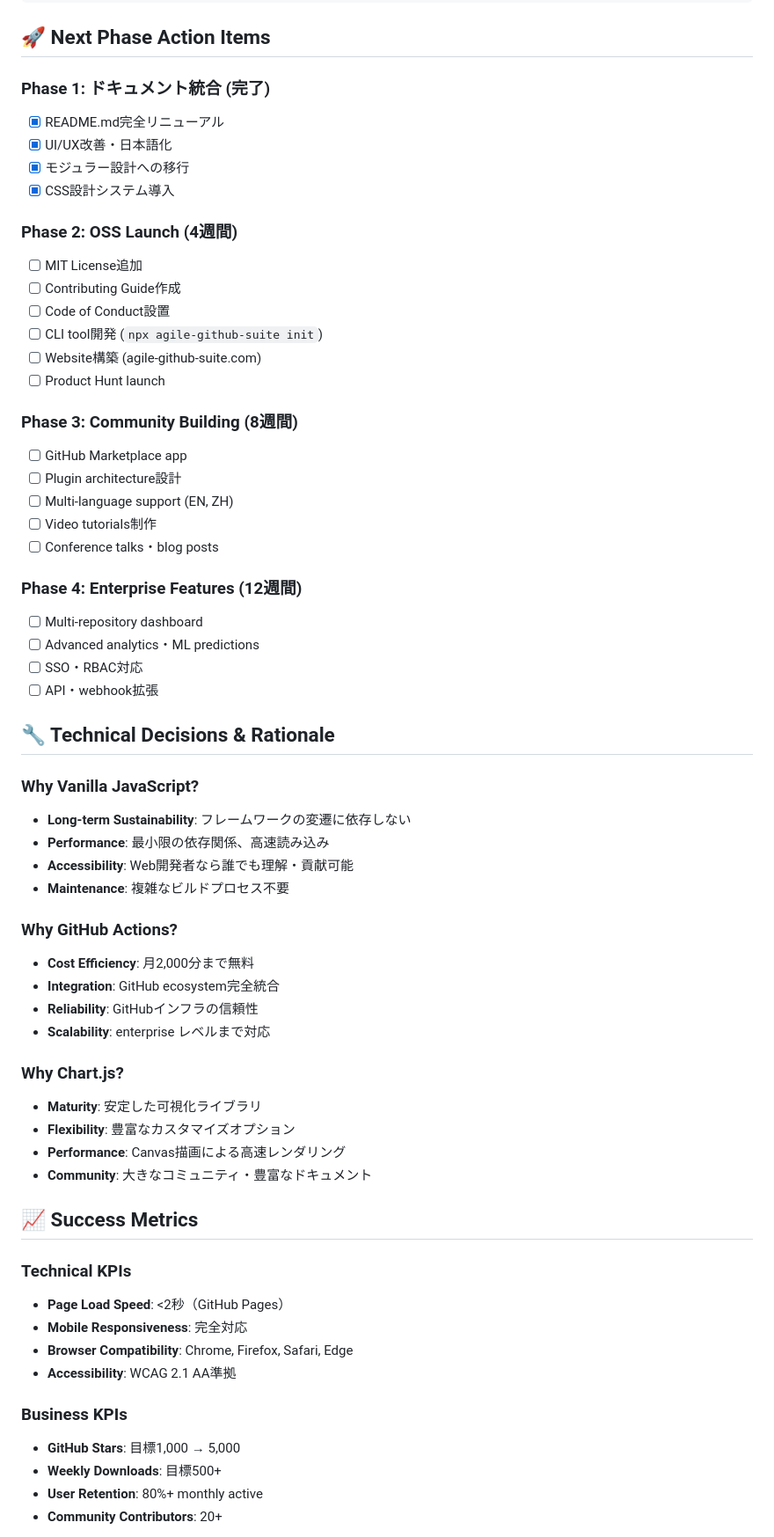
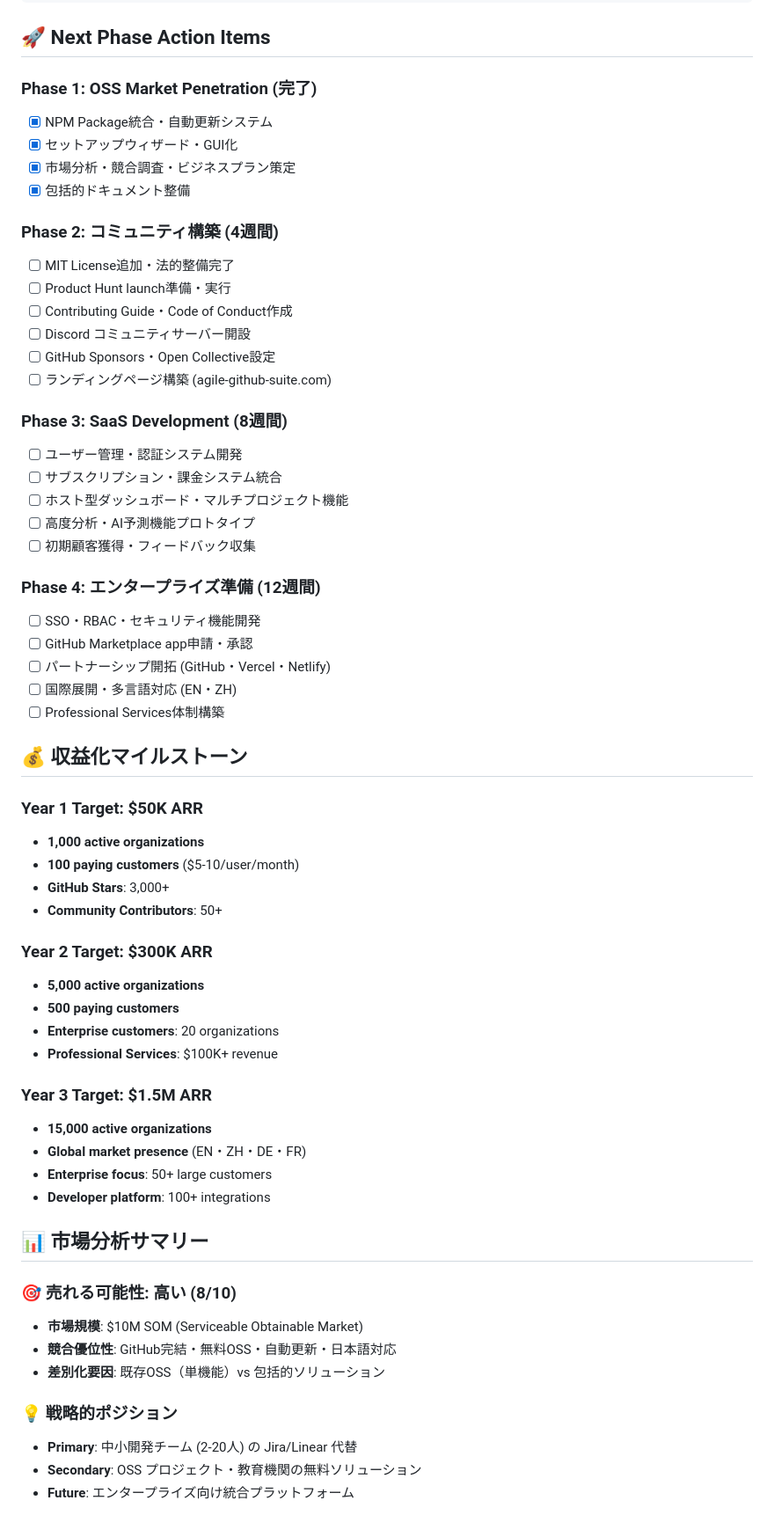
Before and after one commit to pandalize/agile, a Markdown page: CLAUDE.md, the part around one of its changes. Shown at 88% size. Drawn GitHub-style.

```diff
--- a/CLAUDE.md
+++ b/CLAUDE.md
@@ -182,64 +182,63 @@ docs/assets/
 
 ## 🚀 Next Phase Action Items
 
-### Phase 1: ドキュメント統合 (完了)
-- [x] README.md完全リニューアル
-- [x] UI/UX改善・日本語化
-- [x] モジュラー設計への移行
-- [x] CSS設計システム導入
+### Phase 1: OSS Market Penetration (完了)
+- [x] NPM Package統合・自動更新システム
+- [x] セットアップウィザード・GUI化
+- [x] 市場分析・競合調査・ビジネスプラン策定
+- [x] 包括的ドキュメント整備
 
-### Phase 2: OSS Launch (4週間)
-- [ ] MIT License追加
-- [ ] Contributing Guide作成
-- [ ] Code of Conduct設置
-- [ ] CLI tool開発 (`npx agile-github-suite init`)
-- [ ] Website構築 (agile-github-suite.com)
-- [ ] Product Hunt launch
+### Phase 2: コミュニティ構築 (4週間)
+- [ ] MIT License追加・法的整備完了
+- [ ] Product Hunt launch準備・実行
+- [ ] Contributing Guide・Code of Conduct作成
+- [ ] Discord コミュニティサーバー開設
+- [ ] GitHub Sponsors・Open Collective設定
+- [ ] ランディングページ構築 (agile-github-suite.com)
 
-### Phase 3: Community Building (8週間)
-- [ ] GitHub Marketplace app
-- [ ] Plugin architecture設計
-- [ ] Multi-language support (EN, ZH)
-- [ ] Video tutorials制作
-- [ ] Conference talks・blog posts
+### Phase 3: SaaS Development (8週間)
+- [ ] ユーザー管理・認証システム開発
+- [ ] サブスクリプション・課金システム統合
+- [ ] ホスト型ダッシュボード・マルチプロジェクト機能
+- [ ] 高度分析・AI予測機能プロトタイプ
+- [ ] 初期顧客獲得・フィードバック収集
 
-### Phase 4: Enterprise Features (12週間)
-- [ ] Multi-repository dashboard
-- [ ] Advanced analytics・ML predictions
-- [ ] SSO・RBAC対応
-- [ ] API・webhook拡張
+### Phase 4: エンタープライズ準備 (12週間)
+- [ ] SSO・RBAC・セキュリティ機能開発
+- [ ] GitHub Marketplace app申請・承認
+- [ ] パートナーシップ開拓 (GitHub・Vercel・Netlify)
+- [ ] 国際展開・多言語対応 (EN・ZH)
+- [ ] Professional Services体制構築
 
-## 🔧 Technical Decisions & Rationale
+## 💰 収益化マイルストーン
 
-### Why Vanilla JavaScript?
-- **Long-term Sustainability**: フレームワークの変遷に依存しない
-- **Performance**: 最小限の依存関係、高速読み込み
-- **Accessibility**: Web開発者なら誰でも理解・貢献可能
-- **Maintenance**: 複雑なビルドプロセス不要
+### Year 1 Target: $50K ARR
+- **1,000 active organizations**
+- **100 paying customers** ($5-10/user/month)
+- **GitHub Stars**: 3,000+
+- **Community Contributors**: 50+
 
-### Why GitHub Actions?
-- **Cost Efficiency**: 月2,000分まで無料
-- **Integration**: GitHub ecosystem完全統合
-- **Reliability**: GitHubインフラの信頼性
-- **Scalability**: enterprise レベルまで対応
+### Year 2 Target: $300K ARR
+- **5,000 active organizations**
+- **500 paying customers**
+- **Enterprise customers**: 20 organizations
+- **Professional Services**: $100K+ revenue
 
-### Why Chart.js?
-- **Maturity**: 安定した可視化ライブラリ
-- **Flexibility**: 豊富なカスタマイズオプション
-- **Performance**: Canvas描画による高速レンダリング
-- **Community**: 大きなコミュニティ・豊富なドキュメント
+### Year 3 Target: $1.5M ARR
+- **15,000 active organizations**
+- **Global market presence** (EN・ZH・DE・FR)
+- **Enterprise focus**: 50+ large customers
+- **Developer platform**: 100+ integrations
 
-## 📈 Success Metrics
+## 📊 市場分析サマリー
 
-### Technical KPIs
-- **Page Load Speed**: <2秒（GitHub Pages）
-- **Mobile Responsiveness**: 完全対応
-- **Browser Compatibility**: Chrome, Firefox, Safari, Edge
-- **Accessibility**: WCAG 2.1 AA準拠
+### 🎯 **売れる可能性: 高い (8/10)**
+- **市場規模**: $10M SOM (Serviceable Obtainable Market)
+- **競合優位性**: GitHub完結・無料OSS・自動更新・日本語対応
+- **差別化要因**: 既存OSS（単機能）vs 包括的ソリューション
 
-### Business KPIs
-- **GitHub Stars**: 目標1,000 → 5,000
-- **Weekly Downloads**: 目標500+
-- **User Retention**: 80%+ monthly active
-- **Community Contributors**: 20+
+### 💡 **戦略的ポジション**
+- **Primary**: 中小開発チーム (2-20人) の Jira/Linear 代替
+- **Secondary**: OSS プロジェクト・教育機関の無料ソリューション
+- **Future**: エンタープライズ向け統合プラットフォーム
 
```
Also changed, not shown: other parts of CLAUDE.md (+1 -33 lines), market-analysis-and-business-plan.md (added, +412 -0 lines).
